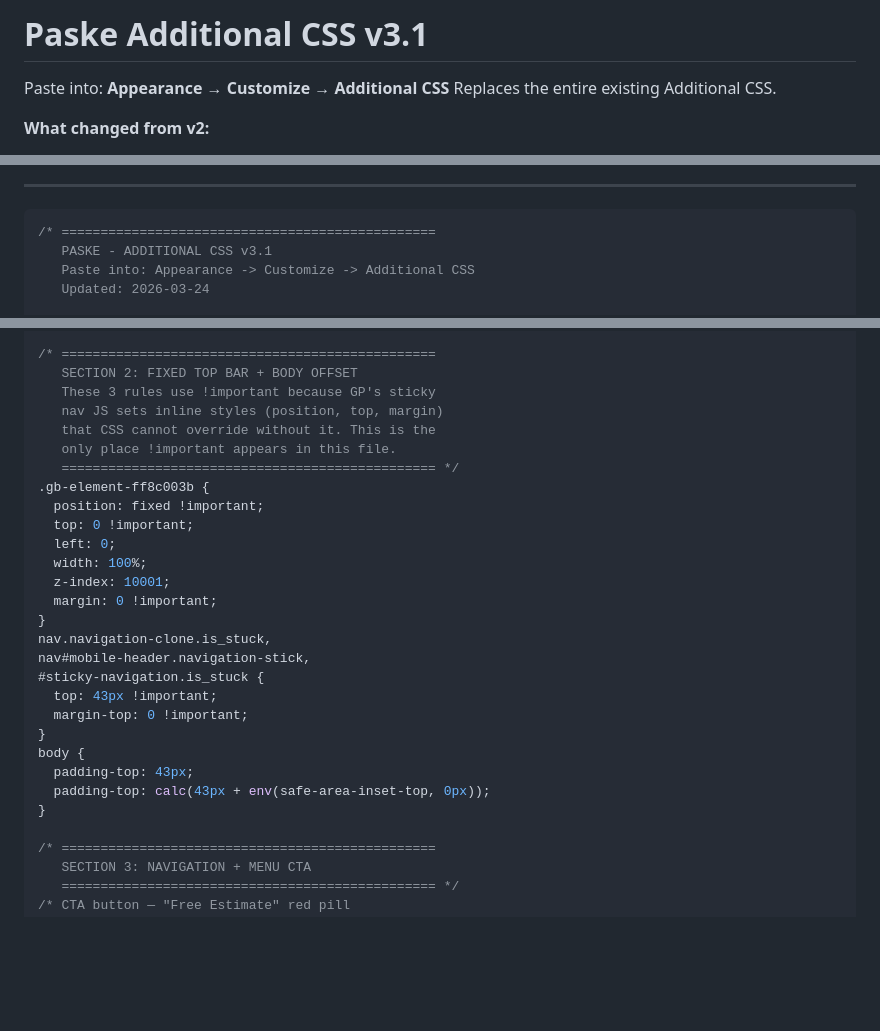
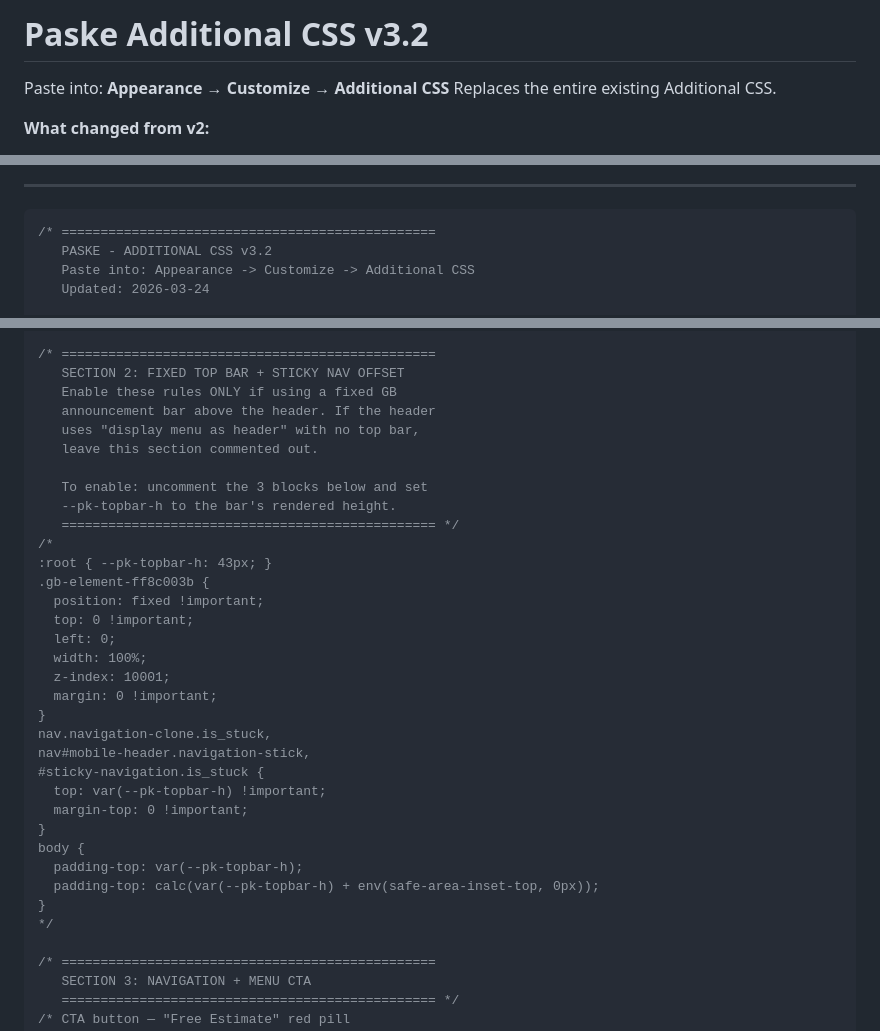
Before and after one commit to mikeg-cm/gb-page-builder, a Markdown page: paske-additional-css-v3.md, 3 parts joined by grey strips. Rendered like a GitHub page; blank space fills up the shorter version.

Commit message:
CSS v3.2: comment out top bar offset for header-mode layout
With GP set to "display menu as header," the fixed top bar
offset (body padding-top: 43px) creates dead space. Commented
out Section 2 entirely with instructions to re-enable if using
a fixed announcement bar. Added --pk-topbar-h variable for
easy height adjustment.

Co-Authored-By: Claude Opus 4.6 (1M context) <noreply@anthropic.com>

````diff
--- a/paske-additional-css-v3.md
+++ b/paske-additional-css-v3.md
@@ -1,4 +1,4 @@
-# Paske Additional CSS v3.1
+# Paske Additional CSS v3.2
 
 Paste into: **Appearance → Customize → Additional CSS**
 Replaces the entire existing Additional CSS.
@@ -23,7 +23,7 @@ Replaces the entire existing Additional CSS.
 
 ```css
 /* ================================================
-   PASKE - ADDITIONAL CSS v3.1
+   PASKE - ADDITIONAL CSS v3.2
    Paste into: Appearance -> Customize -> Additional CSS
    Updated: 2026-03-24
 
@@ -88,12 +88,17 @@ Replaces the entire existing Additional CSS.
 }
 
 /* ================================================
-   SECTION 2: FIXED TOP BAR + BODY OFFSET
-   These 3 rules use !important because GP's sticky
-   nav JS sets inline styles (position, top, margin)
-   that CSS cannot override without it. This is the
-   only place !important appears in this file.
+   SECTION 2: FIXED TOP BAR + STICKY NAV OFFSET
+   Enable these rules ONLY if using a fixed GB
+   announcement bar above the header. If the header
+   uses "display menu as header" with no top bar,
+   leave this section commented out.
+
+   To enable: uncomment the 3 blocks below and set
+   --pk-topbar-h to the bar's rendered height.
    ================================================ */
+/*
+:root { --pk-topbar-h: 43px; }
 .gb-element-ff8c003b {
   position: fixed !important;
   top: 0 !important;
@@ -105,13 +110,14 @@ Replaces the entire existing Additional CSS.
 nav.navigation-clone.is_stuck,
 nav#mobile-header.navigation-stick,
 #sticky-navigation.is_stuck {
-  top: 43px !important;
+  top: var(--pk-topbar-h) !important;
   margin-top: 0 !important;
 }
 body {
-  padding-top: 43px;
-  padding-top: calc(43px + env(safe-area-inset-top, 0px));
+  padding-top: var(--pk-topbar-h);
+  padding-top: calc(var(--pk-topbar-h) + env(safe-area-inset-top, 0px));
 }
+*/
 
 /* ================================================
    SECTION 3: NAVIGATION + MENU CTA
````
